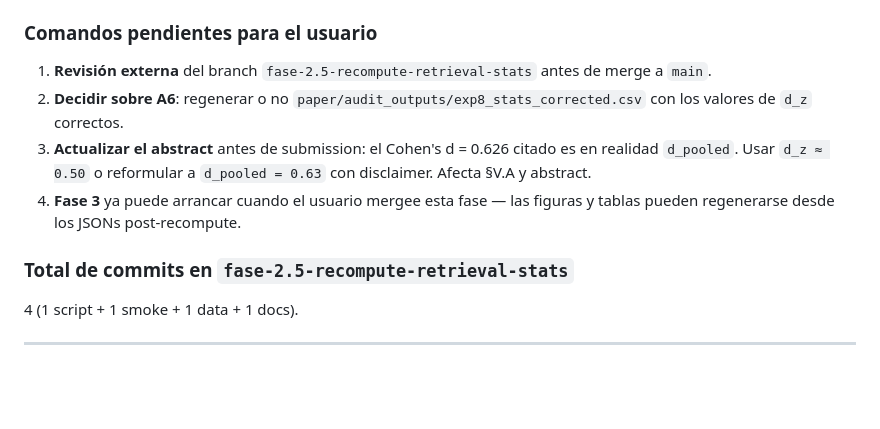
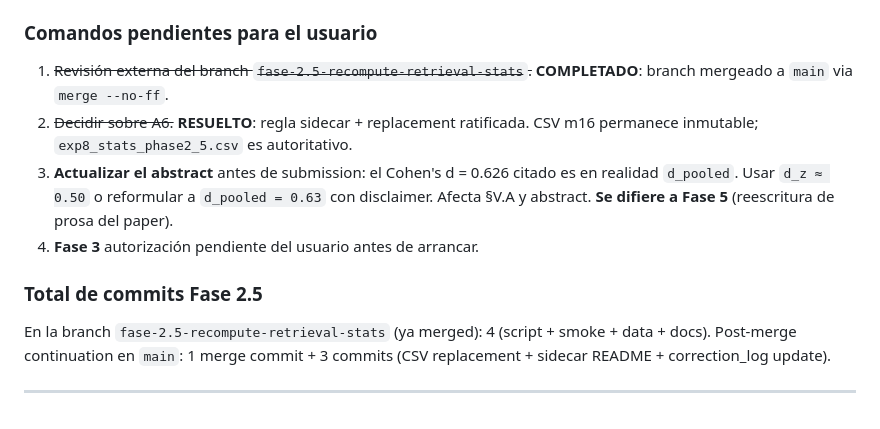
Before and after one commit to EnzoOrdonez/RAG_Hybrid_System, a Markdown page: paper/correction_log.md, the part around one of its changes. GitHub-like rendering; blank space fills up the shorter version.

```diff
--- a/paper/correction_log.md
+++ b/paper/correction_log.md
@@ -366,13 +388,14 @@ Recomendación (pendiente de aprobación): regenerar `paper/audit_outputs/exp8_s
 
 ### Comandos pendientes para el usuario
 
-1. **Revisión externa** del branch `fase-2.5-recompute-retrieval-stats` antes de merge a `main`.
-2. **Decidir sobre A6**: regenerar o no `paper/audit_outputs/exp8_stats_corrected.csv` con los valores de `d_z` correctos.
-3. **Actualizar el abstract** antes de submission: el Cohen's d = 0.626 citado es en realidad `d_pooled`. Usar `d_z ≈ 0.50` o reformular a `d_pooled = 0.63` con disclaimer. Afecta §V.A y abstract.
-4. **Fase 3** ya puede arrancar cuando el usuario mergee esta fase — las figuras y tablas pueden regenerarse desde los JSONs post-recompute.
+1. ~~Revisión externa del branch `fase-2.5-recompute-retrieval-stats`.~~ **COMPLETADO**: branch mergeado a `main` via `merge --no-ff`.
+2. ~~Decidir sobre A6.~~ **RESUELTO**: regla sidecar + replacement ratificada. CSV m16 permanece inmutable; `exp8_stats_phase2_5.csv` es autoritativo.
+3. **Actualizar el abstract** antes de submission: el Cohen's d = 0.626 citado es en realidad `d_pooled`. Usar `d_z ≈ 0.50` o reformular a `d_pooled = 0.63` con disclaimer. Afecta §V.A y abstract. **Se difiere a Fase 5** (reescritura de prosa del paper).
+4. **Fase 3** autorización pendiente del usuario antes de arrancar.
 
-### Total de commits en `fase-2.5-recompute-retrieval-stats`
+### Total de commits Fase 2.5
 
-4 (1 script + 1 smoke + 1 data + 1 docs).
+En la branch `fase-2.5-recompute-retrieval-stats` (ya merged): 4 (script + smoke + data + docs).
+Post-merge continuation en `main`: 1 merge commit + 3 commits (CSV replacement + sidecar README + correction_log update).
 
 ---
```
Also changed, not shown: other parts of paper/correction_log.md (+25 -3 lines).
